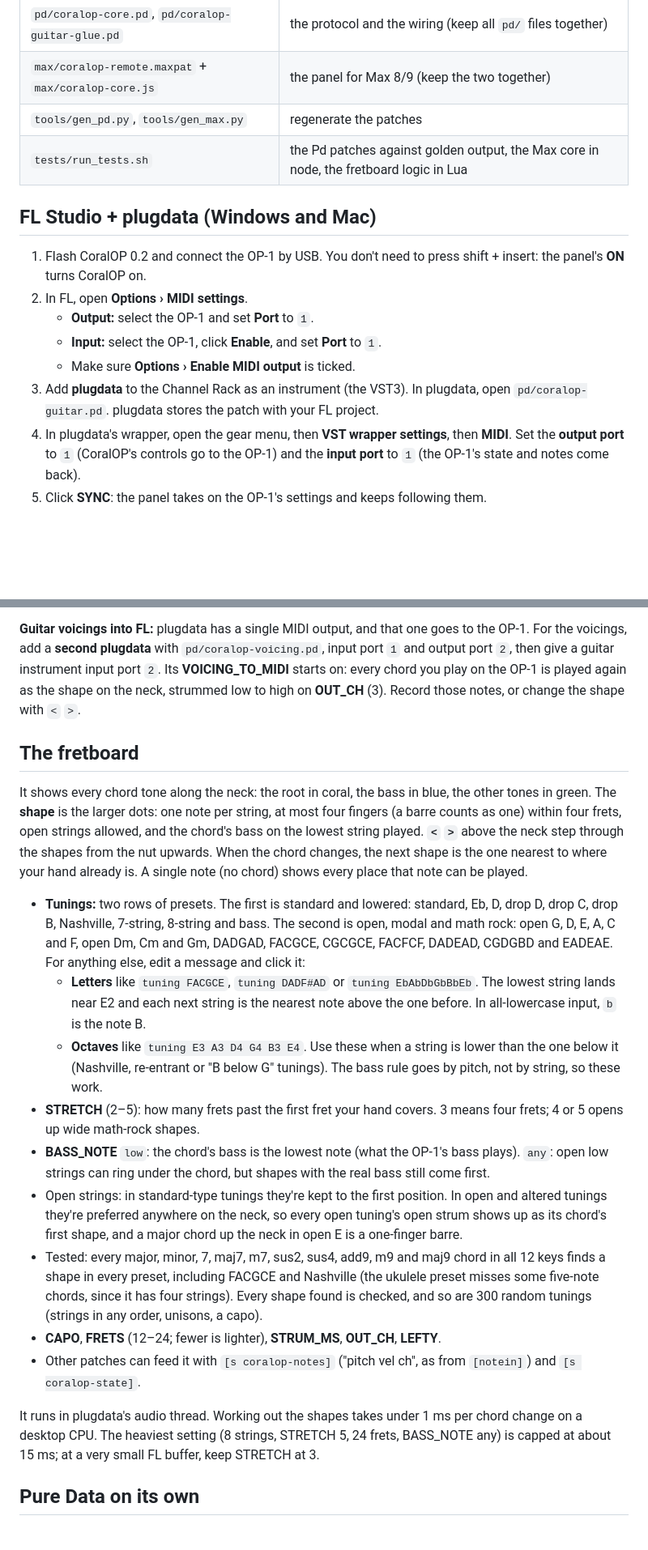
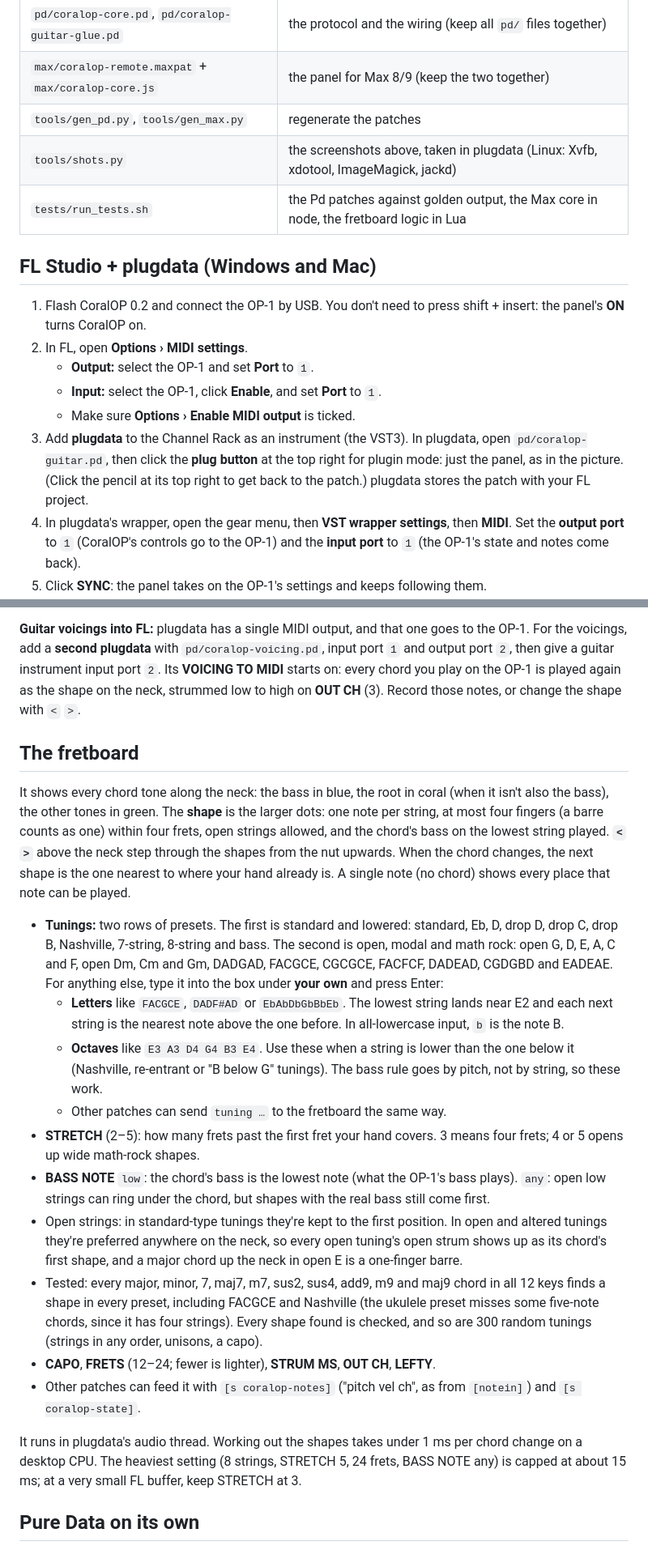
Before and after one commit to txrunn/op1-coralflower, a Markdown page: remote/README.md, 2 parts joined by grey strips. Shown at 81% size. Drawn GitHub-style; blank space fills up the shorter version.

```diff
--- a/remote/README.md
+++ b/remote/README.md
@@ -13,6 +15,7 @@ the chords on a guitar neck.
 | `pd/coralop-core.pd`, `pd/coralop-guitar-glue.pd` | the protocol and the wiring (keep all `pd/` files together) |
 | `max/coralop-remote.maxpat` + `max/coralop-core.js` | the panel for Max 8/9 (keep the two together) |
 | `tools/gen_pd.py`, `tools/gen_max.py` | regenerate the patches |
+| `tools/shots.py` | the screenshots above, taken in plugdata (Linux: Xvfb, xdotool, ImageMagick, jackd) |
 | `tests/run_tests.sh` | the Pd patches against golden output, the Max core in node, the fretboard logic in Lua |
 
 ## FL Studio + plugdata (Windows and Mac)
@@ -23,8 +26,9 @@ the chords on a guitar neck.
    - **Output:** select the OP-1 and set **Port** to `1`.
    - **Input:** select the OP-1, click **Enable**, and set **Port** to `1`.
    - Make sure **Options › Enable MIDI output** is ticked.
-3. Add **plugdata** to the Channel Rack as an instrument (the VST3). In plugdata, open `pd/coralop-guitar.pd`.
-   plugdata stores the patch with your FL project.
+3. Add **plugdata** to the Channel Rack as an instrument (the VST3). In plugdata, open `pd/coralop-guitar.pd`,
+   then click the **plug button** at the top right for plugin mode: just the panel, as in the picture. (Click the
+   pencil at its top right to get back to the patch.) plugdata stores the patch with your FL project.
 4. In plugdata's wrapper, open the gear menu, then **VST wrapper settings**, then **MIDI**. Set the **output port**
    to `1` (CoralOP's controls go to the OP-1) and the **input port** to `1` (the OP-1's state and notes come back).
 5. Click **SYNC**: the panel takes on the OP-1's settings and keeps following them.
@@ -40,12 +44,13 @@ plays them back in on channels 1 and 2.
 
 **Guitar voicings into FL:** plugdata has a single MIDI output, and that one goes to the OP-1. For the voicings, add
 a **second plugdata** with `pd/coralop-voicing.pd`, input port `1` and output port `2`, then give a guitar instrument
-input port `2`. Its **VOICING_TO_MIDI** starts on: every chord you play on the OP-1 is played again as the shape on
-the neck, strummed low to high on **OUT_CH** (3). Record those notes, or change the shape with `<` `>`.
+input port `2`. Its **VOICING TO MIDI** starts on: every chord you play on the OP-1 is played again as the shape on
+the neck, strummed low to high on **OUT CH** (3). Record those notes, or change the shape with `<` `>`.
 
 ## The fretboard
 
-It shows every chord tone along the neck: the root in coral, the bass in blue, the other tones in green. The
+It shows every chord tone along the neck: the bass in blue, the root in coral (when it isn't also the bass), the
+other tones in green. The
 **shape** is the larger dots: one note per string, at most four fingers (a barre counts as one) within four frets,
 open strings allowed, and the chord's bass on the lowest string played. **`<` `>`** above the neck step through
 the shapes from the nut upwards. When the chord changes, the next shape is the one nearest to where your hand
@@ -53,15 +58,16 @@ already is. A single note (no chord) shows every place that note can be played.
 
 - **Tunings:** two rows of presets. The first is standard and lowered: standard, Eb, D, drop D, drop C, drop B,
   Nashville, 7-string, 8-string and bass. The second is open, modal and math rock: open G, D, E, A, C and F, open
-  Dm, Cm and Gm, DADGAD, FACGCE, CGCGCE, FACFCF, DADEAD, CGDGBD and EADEAE. For anything else, edit a message and
-  click it:
-  - **Letters** like `tuning FACGCE`, `tuning DADF#AD` or `tuning EbAbDbGbBbEb`. The lowest string lands near E2
-    and each next string is the nearest note above the one before. In all-lowercase input, `b` is the note B.
-  - **Octaves** like `tuning E3 A3 D4 G4 B3 E4`. Use these when a string is lower than the one below it
-    (Nashville, re-entrant or "B below G" tunings). The bass rule goes by pitch, not by string, so these work.
+  Dm, Cm and Gm, DADGAD, FACGCE, CGCGCE, FACFCF, DADEAD, CGDGBD and EADEAE. For anything else, type it into the box under
+  **your own** and press Enter:
+  - **Letters** like `FACGCE`, `DADF#AD` or `EbAbDbGbBbEb`. The lowest string lands near E2 and each next string is
+    the nearest note above the one before. In all-lowercase input, `b` is the note B.
+  - **Octaves** like `E3 A3 D4 G4 B3 E4`. Use these when a string is lower than the one below it (Nashville,
+    re-entrant or "B below G" tunings). The bass rule goes by pitch, not by string, so these work.
+  - Other patches can send `tuning …` to the fretboard the same way.
 - **STRETCH** (2–5): how many frets past the first fret your hand covers. 3 means four frets; 4 or 5 opens up
   wide math-rock shapes.
-- **BASS_NOTE** `low`: the chord's bass is the lowest note (what the OP-1's bass plays). `any`: open low strings
+- **BASS NOTE** `low`: the chord's bass is the lowest note (what the OP-1's bass plays). `any`: open low strings
   can ring under the chord, but shapes with the real bass still come first.
 - Open strings: in standard-type tunings they're kept to the first position. In open and altered tunings they're
   preferred anywhere on the neck, so every open tuning's open strum shows up as its chord's first shape, and a
@@ -69,12 +75,12 @@ already is. A single note (no chord) shows every place that note can be played.
 - Tested: every major, minor, 7, maj7, m7, sus2, sus4, add9, m9 and maj9 chord in all 12 keys finds a shape in
   every preset, including FACGCE and Nashville (the ukulele preset misses some five-note chords, since it has four
   strings). Every shape found is checked, and so are 300 random tunings (strings in any order, unisons, a capo).
-- **CAPO**, **FRETS** (12–24; fewer is lighter), **STRUM_MS**, **OUT_CH**, **LEFTY**.
+- **CAPO**, **FRETS** (12–24; fewer is lighter), **STRUM MS**, **OUT CH**, **LEFTY**.
 - Other patches can feed it with `[s coralop-notes]` ("pitch vel ch", as from `[notein]`) and
   `[s coralop-state]`.
 
 It runs in plugdata's audio thread. Working out the shapes takes under 1 ms per chord change on a desktop CPU.
-The heaviest setting (8 strings, STRETCH 5, 24 frets, BASS_NOTE any) is capped at about 15 ms; at a very small FL
+The heaviest setting (8 strings, STRETCH 5, 24 frets, BASS NOTE any) is capped at about 15 ms; at a very small FL
 buffer, keep STRETCH at 3.
 
 ## Pure Data on its own
```
Also changed, not shown: other parts of remote/README.md (+2 -0 lines), README.md (+9 -1 lines), docs/images/coralop-guitar-facgce.png (added), docs/images/coralop-guitar.png, docs/images/coralop-remote.png (deleted), 9 other files.
